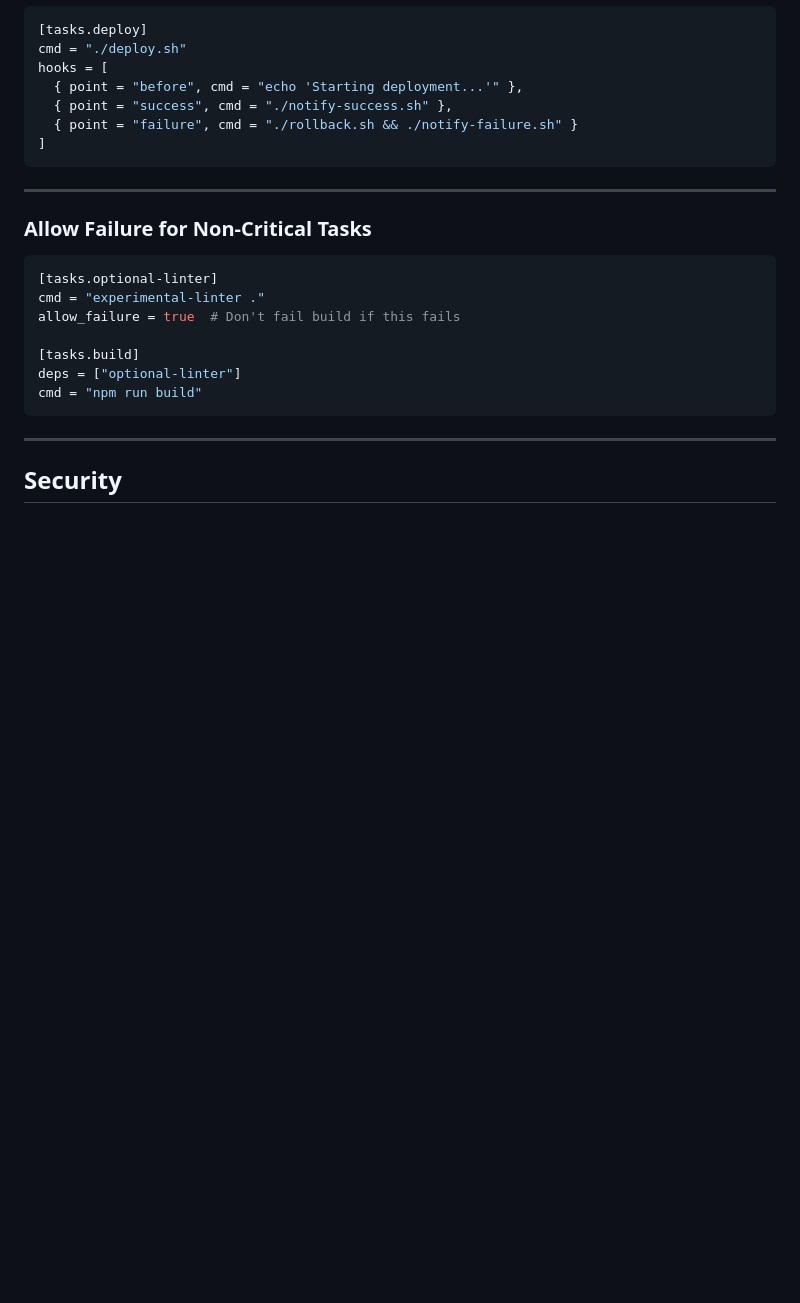
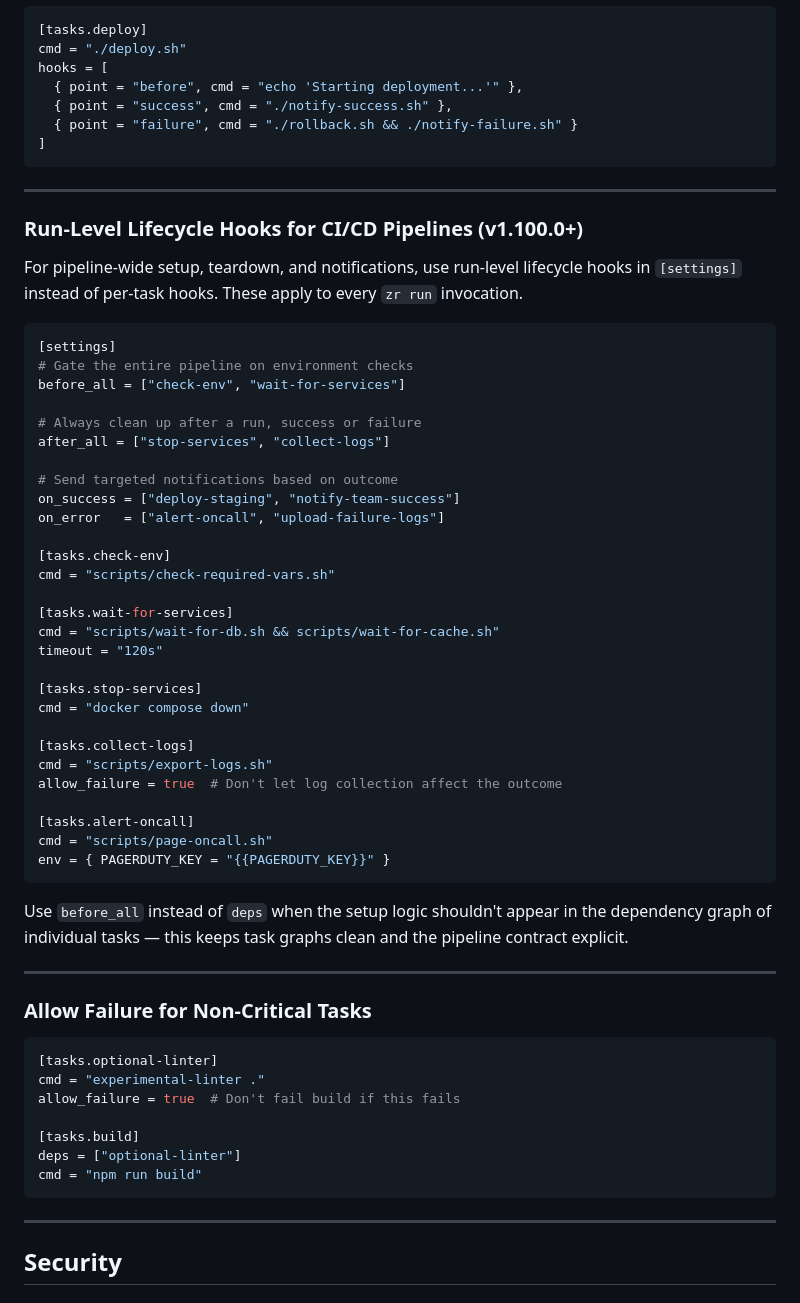
Before and after one commit to yusa-imit/zr, a Markdown page: docs/guides/best-practices.md, the part around the change. Rendered like a GitHub page; blank space fills up the shorter version.

Commit message:
docs: add run-level lifecycle hooks best practice in best-practices.md
Shows CI/CD pipeline pattern using before_all/after_all/on_error/on_success
for environment gates, teardown, and targeted notifications.

Co-Authored-By: Claude <noreply@anthropic.com>

````diff
--- a/docs/guides/best-practices.md
+++ b/docs/guides/best-practices.md
@@ -602,6 +602,45 @@ hooks = [
 
 ---
 
+### Run-Level Lifecycle Hooks for CI/CD Pipelines (v1.100.0+)
+
+For pipeline-wide setup, teardown, and notifications, use run-level lifecycle hooks in `[settings]` instead of per-task hooks. These apply to every `zr run` invocation.
+
+```toml
+[settings]
+# Gate the entire pipeline on environment checks
+before_all = ["check-env", "wait-for-services"]
+
+# Always clean up after a run, success or failure
+after_all = ["stop-services", "collect-logs"]
+
+# Send targeted notifications based on outcome
+on_success = ["deploy-staging", "notify-team-success"]
+on_error   = ["alert-oncall", "upload-failure-logs"]
+
+[tasks.check-env]
+cmd = "scripts/check-required-vars.sh"
+
+[tasks.wait-for-services]
+cmd = "scripts/wait-for-db.sh && scripts/wait-for-cache.sh"
+timeout = "120s"
+
+[tasks.stop-services]
+cmd = "docker compose down"
+
+[tasks.collect-logs]
+cmd = "scripts/export-logs.sh"
+allow_failure = true  # Don't let log collection affect the outcome
+
+[tasks.alert-oncall]
+cmd = "scripts/page-oncall.sh"
+env = { PAGERDUTY_KEY = "{{PAGERDUTY_KEY}}" }
+```
+
+Use `before_all` instead of `deps` when the setup logic shouldn't appear in the dependency graph of individual tasks — this keeps task graphs clean and the pipeline contract explicit.
+
+---
+
 ### Allow Failure for Non-Critical Tasks
 
 ```toml
````
